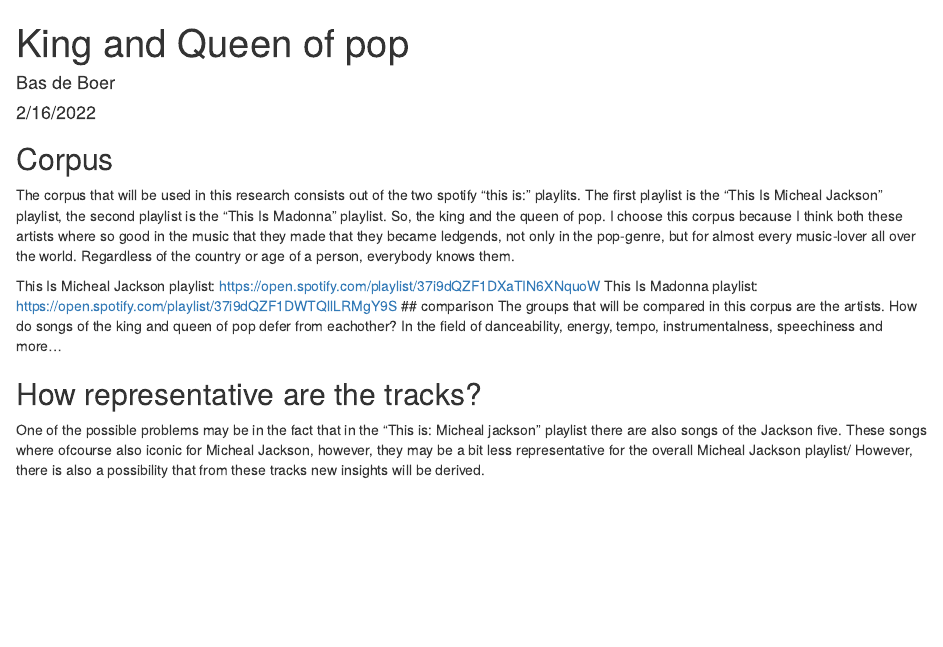
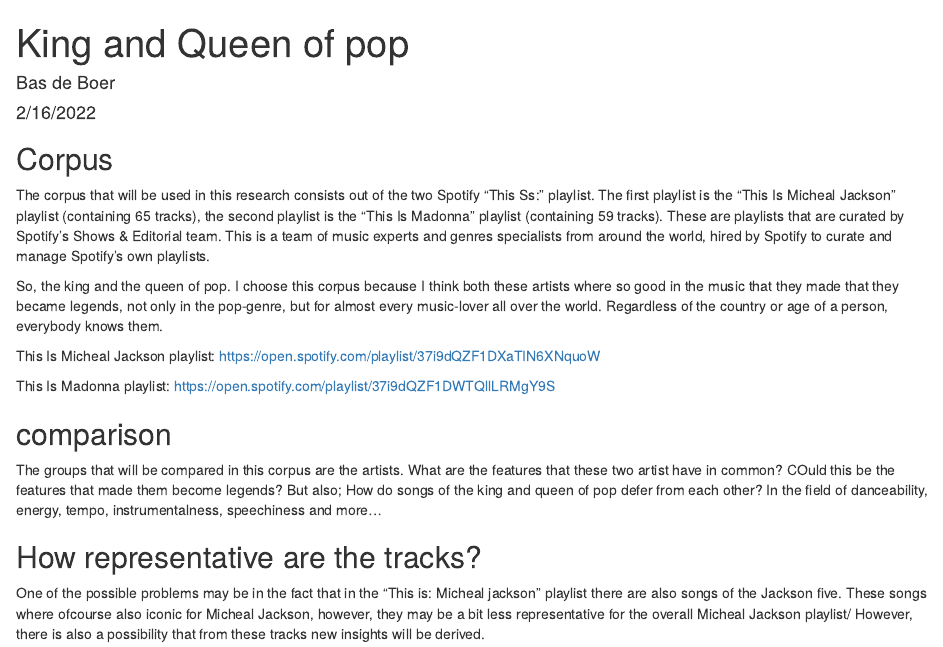
Before and after one commit to basdeboer123/comp-music, an R Markdown document (index.Rmd): the page in a window 1100 px wide, from its top. The pictures show the output file index.html that the author committed with the source, opened offline.

Commit message:
added extra info about artists and playlists

````diff
--- a/index.Rmd
+++ b/index.Rmd
@@ -23,13 +23,18 @@ combined_corpus <-
 ```
 
 ## Corpus
-The corpus that will be used in this research consists out of the two spotify "this is:" playlits. The first playlist is the "This Is Micheal Jackson" playlist, the second playlist is the "This Is Madonna" playlist. So, the king and the queen of pop. I choose this corpus because I think both these artists where so good in the music that they made that they became ledgends, not only in the pop-genre, but for almost every music-lover all over the world. Regardless of the country or age of a person, everybody knows them.
+The corpus that will be used in this research consists out of the two Spotify "This Ss:" playlist. The first playlist is the "This Is Micheal Jackson" playlist (containing 65 tracks), the second playlist is the "This Is Madonna" playlist (containing 59 tracks). These are playlists that are curated by Spotify’s Shows & Editorial team. This is a team of music experts and genres specialists from around the world, hired by Spotify to curate and manage Spotify’s own playlists.
+
+So, the king and the queen of pop. I choose this corpus because I think both these artists where so good in the music that they made that they became legends, not only in the pop-genre, but for almost every music-lover all over the world. Regardless of the country or age of a person, everybody knows them.
+
+This Is Micheal Jackson playlist: https://open.spotify.com/playlist/37i9dQZF1DXaTIN6XNquoW
+
+This Is Madonna playlist: https://open.spotify.com/playlist/37i9dQZF1DWTQllLRMgY9S
+
+## comparison
+The groups that will be compared in this corpus are the artists. What are the features that these two artist have in common? COuld this be the features that made them become legends? But also; How do songs of the king and queen of pop defer from each other? In the field of danceability, energy, tempo, instrumentalness, speechiness and more...
 
 
-This Is Micheal Jackson playlist: https://open.spotify.com/playlist/37i9dQZF1DXaTIN6XNquoW
-This Is Madonna playlist: https://open.spotify.com/playlist/37i9dQZF1DWTQllLRMgY9S
-## comparison
-The groups that will be compared in this corpus are the artists. How do songs of the king and queen of pop defer from eachother? In the field of danceability, energy, tempo, instrumentalness, speechiness and more...
 
 ## How representative are the tracks?
 One of the possible problems may be in the fact that in the "This is: Micheal jackson" playlist there are also songs of the Jackson five. These songs where ofcourse also iconic for Micheal Jackson, however, they may be a bit less representative for the overall Micheal Jackson playlist/ However, there is also a possibility that from these tracks new insights will be derived.
````
Also changed, not shown: index.html.
